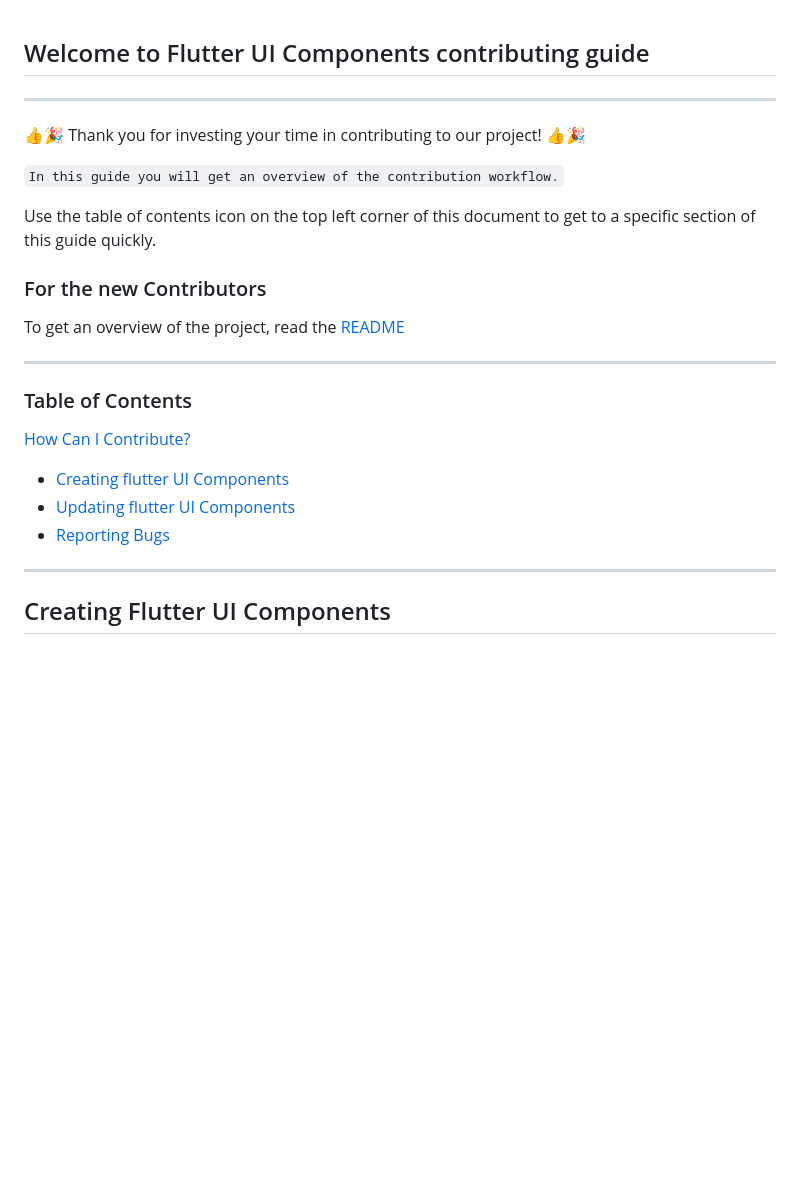
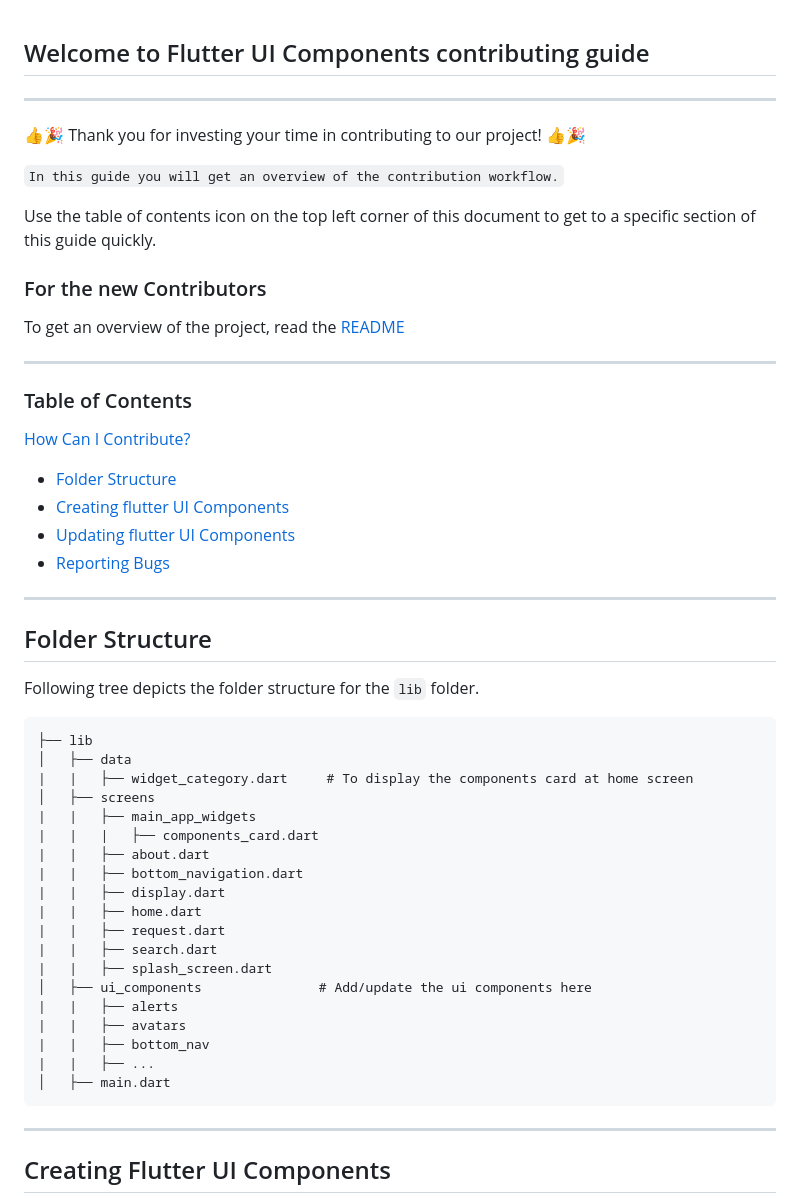
Before and after one commit to Clueless-Community/Spectrum-UI, a Markdown page: CONTRIBUTION.md, the part around the change printed below. Drawn GitHub-style; blank space fills up the shorter version.

Commit message:
Added the folder structure

````diff
--- a/CONTRIBUTION.md
+++ b/CONTRIBUTION.md
@@ -1,3 +1,12 @@
+
+<!-- [What should I know before I get started?](#what-should-i-know-before-i-get-started)
+  * [Github](#github)
+  * [Flutter](#flutter) -->
+
+
+
+
+
 ## Welcome to Flutter UI Components contributing guide
  ---
 
@@ -10,27 +19,43 @@ Use the table of contents icon on the top left corner of this document to get to
 
 ### For the new Contributors
 
-To get an overview of the project, read the [README]()
+To get an overview of the project, read the [README](https://github.com/Clueless-Community/flutter-ui-components#readme)
 
 ---
 
 ### Table of Contents
-
-<!-- [What should I know before I get started?](#what-should-i-know-before-i-get-started)
-  * [Github](#github)
-  * [Flutter](#flutter) -->
-
 [How Can I Contribute?](#how-can-i-contribute)
-  * [Creating flutter UI Components](#creating-flutter-ui-componenet)
+  * [Folder Structure](#folder-structure)
+  * [Creating flutter UI Components](#creating-flutter-ui-components)
   * [Updating flutter UI Components](#updating-flutter-ui-components)
   * [Reporting Bugs](#reporting-bugs)
-<!--   * [Suggesting Enhancements](#suggesting-enhancements)
-  * [Your First Code Contribution](#your-first-code-contribution)
-  * [Pull Requests](#pull-requests)
 
-[Additional Notes](#additional-notes)
-  * [Issue and Pull Request Labels](#issue-and-pull-request-labels)
- -->
+---
+## Folder Structure
+
+Following tree depicts the folder structure for the `lib` folder.
+
+ ```
+├── lib
+│   ├── data
+|   |   ├── widget_category.dart     # To display the components card at home screen
+│   ├── screens
+|   |   ├── main_app_widgets
+|   |   |   ├── components_card.dart
+|   |   ├── about.dart
+|   |   ├── bottom_navigation.dart
+|   |   ├── display.dart
+|   |   ├── home.dart
+|   |   ├── request.dart
+|   |   ├── search.dart
+|   |   ├── splash_screen.dart
+│   ├── ui_components               # Add/update the ui components here
+|   |   ├── alerts
+|   |   ├── avatars
+|   |   ├── bottom_nav
+|   |   ├── ...
+│   ├── main.dart
+```
 ---
 
 ## Creating Flutter UI Components
````
Also changed, not shown: other parts of CONTRIBUTION.md (+3 -3 lines).
